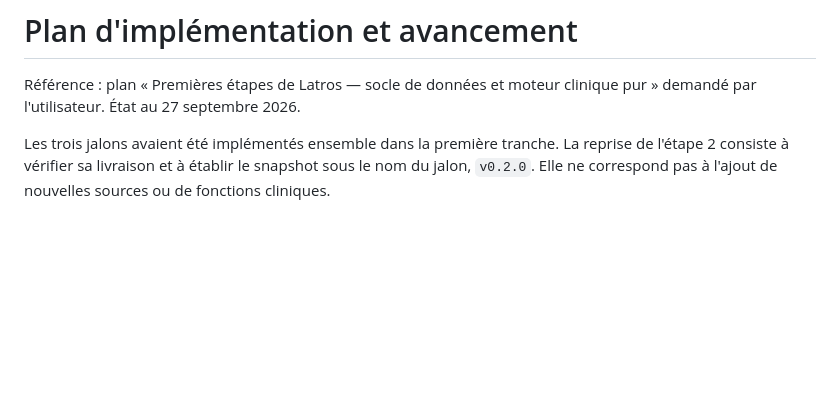
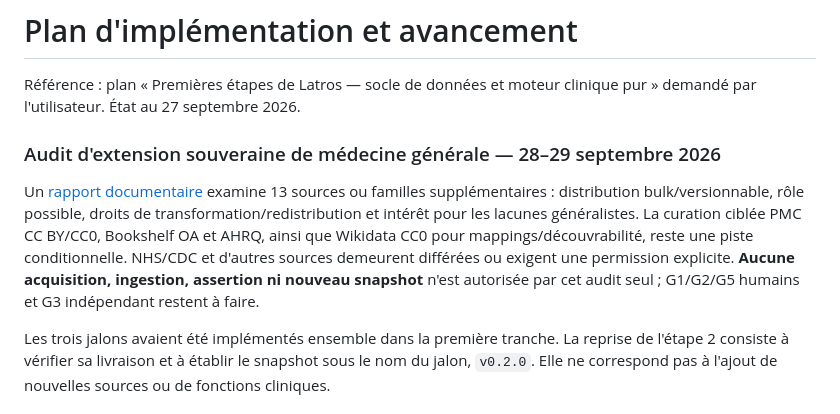
Before and after one commit to GaetanAff/Latros, a Markdown page: docs/plan.md, the part around the change. GitHub-like rendering; blank space fills up the shorter version.

```diff
--- a/docs/plan.md
+++ b/docs/plan.md
@@ -1,6 +1,16 @@
 # Plan d'implémentation et avancement
 
 Référence : plan « Premières étapes de Latros — socle de données et moteur clinique pur » demandé par l'utilisateur. État au 27 septembre 2026.
+
+### Audit d'extension souveraine de médecine générale — 28–29 septembre 2026
+
+Un [rapport documentaire](reports/general-medicine-source-expansion.md) examine 13 sources ou
+familles supplémentaires : distribution bulk/versionnable, rôle possible, droits de
+transformation/redistribution et intérêt pour les lacunes généralistes. La curation ciblée
+PMC CC BY/CC0, Bookshelf OA et AHRQ, ainsi que Wikidata CC0 pour mappings/découvrabilité,
+reste une piste conditionnelle. NHS/CDC et d'autres sources demeurent différées ou exigent
+une permission explicite. **Aucune acquisition, ingestion, assertion ni nouveau snapshot** n'est
+autorisée par cet audit seul ; G1/G2/G5 humains et G3 indépendant restent à faire.
 
 Les trois jalons avaient été implémentés ensemble dans la première tranche. La reprise de l'étape 2 consiste à vérifier sa livraison et à établir le snapshot sous le nom du jalon, `v0.2.0`. Elle ne correspond pas à l'ajout de nouvelles sources ou de fonctions cliniques.
 
```
Also changed, not shown: README.md (+5 -0 lines), docs/history.md (+13 -1 lines).
